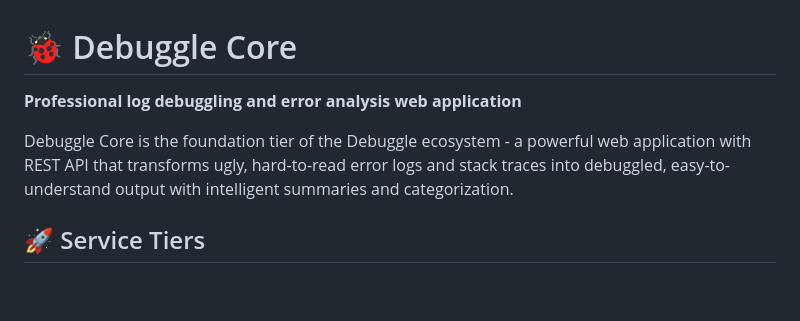
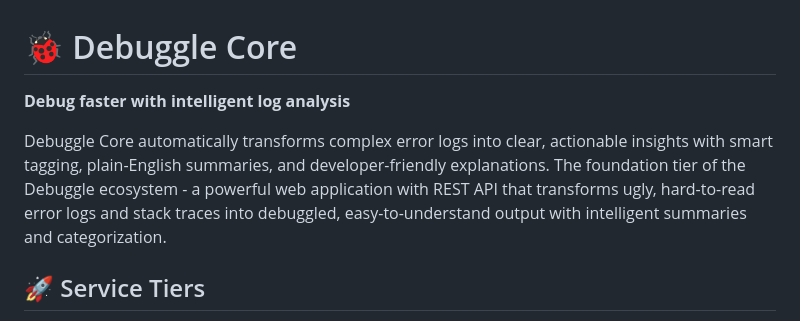
Before and after one commit to mikejsmtih1985/debuggle, a Markdown page: README.md, the part around the change. Drawn GitHub-style; blank space fills up the shorter version.

Commit message:
📝 Update repository description
- Add compelling user-focused description: 'Debug faster with intelligent log analysis'
- Emphasize key benefits: automatic transformation, clear insights, smart tagging
- Maintain existing detailed description for context

```diff
--- a/README.md
+++ b/README.md
@@ -1,8 +1,8 @@
 # 🐞 Debuggle Core
 
-**Professional log debuggling and error analysis web application**
+**Debug faster with intelligent log analysis**
 
-Debuggle Core is the foundation tier of the Debuggle ecosystem - a powerful web application with REST API that transforms ugly, hard-to-read error logs and stack traces into debuggled, easy-to-understand output with intelligent summaries and categorization.
+Debuggle Core automatically transforms complex error logs into clear, actionable insights with smart tagging, plain-English summaries, and developer-friendly explanations. The foundation tier of the Debuggle ecosystem - a powerful web application with REST API that transforms ugly, hard-to-read error logs and stack traces into debuggled, easy-to-understand output with intelligent summaries and categorization.
 
 ## 🚀 Service Tiers
 
```
